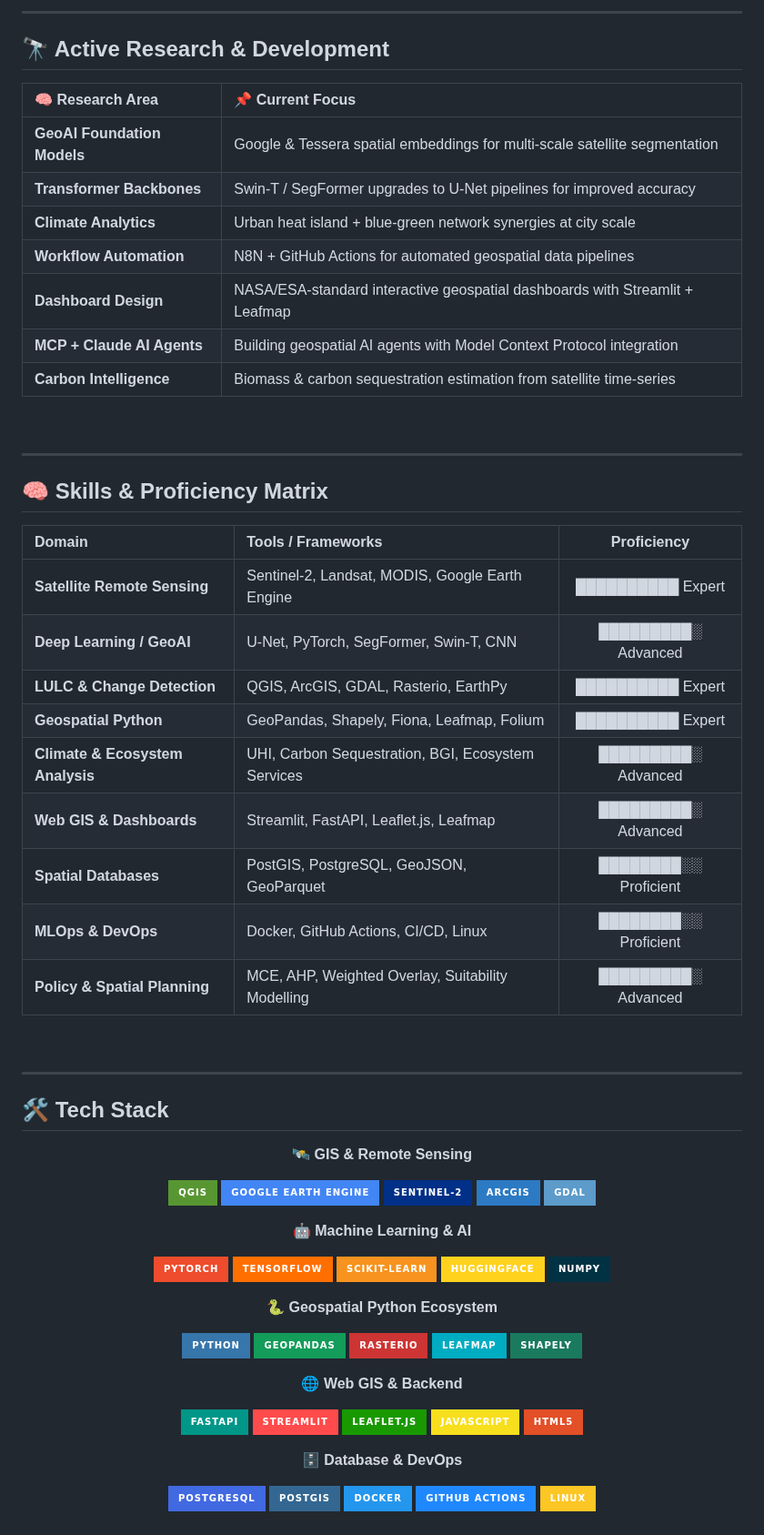
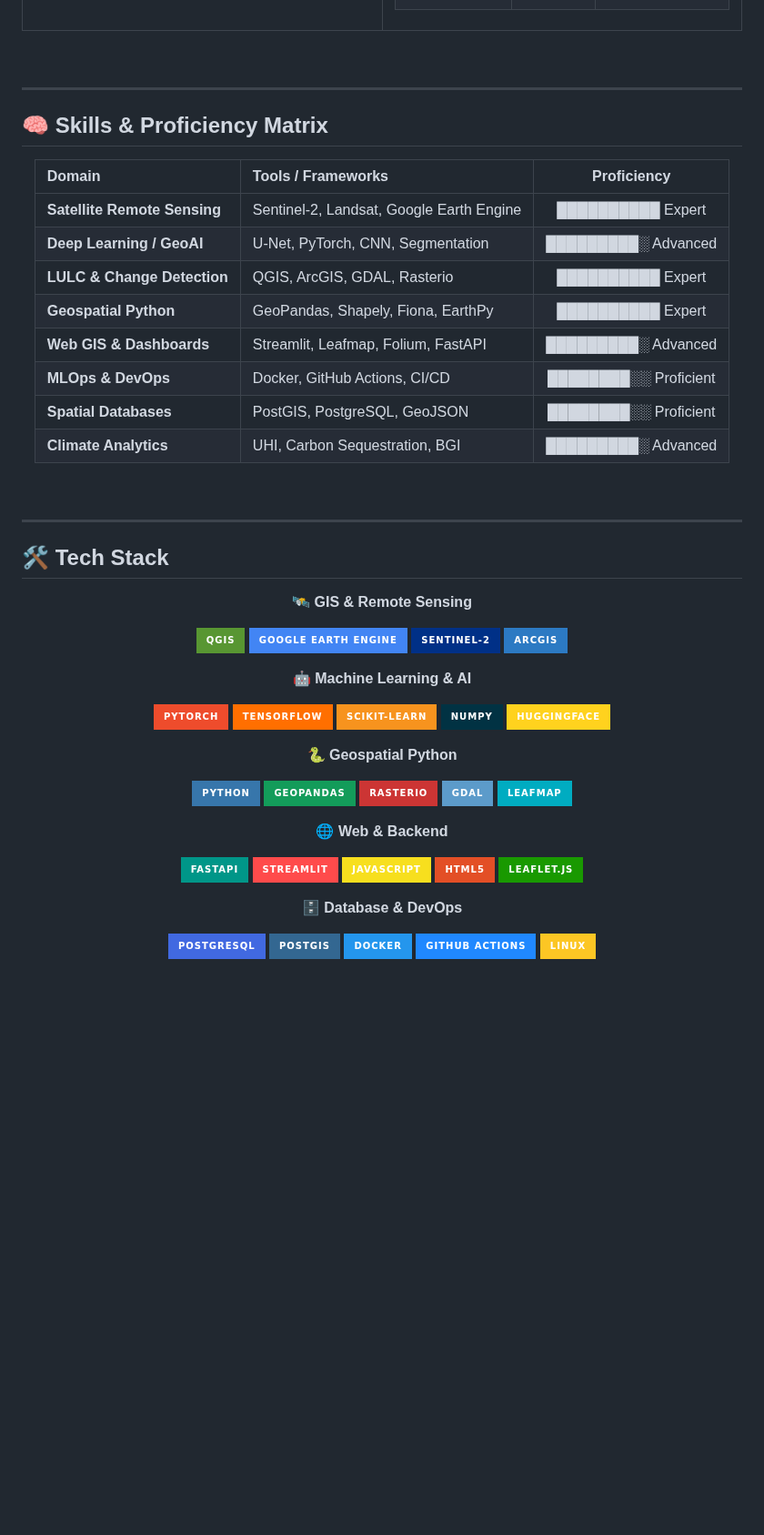
Before and after one commit to Athithiyanmr/Athithiyanmr, a Markdown page: README.md, the part around one of its changes. Shown at 91% size. GitHub-like rendering; badges without logos; blank space fills up the shorter version.

Commit message:
revert: go back to commit 2cb28ef (Advanced portfolio upgrade)

```diff
--- a/README.md
+++ b/README.md
@@ -255,28 +246,6 @@ tech:            Python · Streamlit · Leafmap · PostGIS
 </td>
 </tr>
 </table>
-
-</div>
-
-<br/>
-
----
-
-<!-- ═══════════════════════ ACTIVE R&D ═══════════════════════ -->
-
-## 🔭 Active Research & Development
-
-<div align="center">
-
-| 🧠 Research Area | 📌 Current Focus |
-|:---|:---|
-| **GeoAI Foundation Models** | Google & Tessera spatial embeddings for multi-scale satellite segmentation |
-| **Transformer Backbones** | Swin-T / SegFormer upgrades to U-Net pipelines for improved accuracy |
-| **Climate Analytics** | Urban heat island + blue-green network synergies at city scale |
-| **Workflow Automation** | N8N + GitHub Actions for automated geospatial data pipelines |
-| **Dashboard Design** | NASA/ESA-standard interactive geospatial dashboards with Streamlit + Leafmap |
-| **MCP + Claude AI Agents** | Building geospatial AI agents with Model Context Protocol integration |
-| **Carbon Intelligence** | Biomass & carbon sequestration estimation from satellite time-series |
 
 </div>
 
@@ -292,15 +261,14 @@ tech:            Python · Streamlit · Leafmap · PostGIS
 
 | Domain | Tools / Frameworks | Proficiency |
 |:---|:---|:---:|
-| **Satellite Remote Sensing** | Sentinel-2, Landsat, MODIS, Google Earth Engine | ██████████ Expert |
-| **Deep Learning / GeoAI** | U-Net, PyTorch, SegFormer, Swin-T, CNN | █████████░ Advanced |
-| **LULC & Change Detection** | QGIS, ArcGIS, GDAL, Rasterio, EarthPy | ██████████ Expert |
-| **Geospatial Python** | GeoPandas, Shapely, Fiona, Leafmap, Folium | ██████████ Expert |
-| **Climate & Ecosystem Analysis** | UHI, Carbon Sequestration, BGI, Ecosystem Services | █████████░ Advanced |
-| **Web GIS & Dashboards** | Streamlit, FastAPI, Leaflet.js, Leafmap | █████████░ Advanced |
-| **Spatial Databases** | PostGIS, PostgreSQL, GeoJSON, GeoParquet | ████████░░ Proficient |
-| **MLOps & DevOps** | Docker, GitHub Actions, CI/CD, Linux | ████████░░ Proficient |
-| **Policy & Spatial Planning** | MCE, AHP, Weighted Overlay, Suitability Modelling | █████████░ Advanced |
+| **Satellite Remote Sensing** | Sentinel-2, Landsat, Google Earth Engine | ██████████ Expert |
+| **Deep Learning / GeoAI** | U-Net, PyTorch, CNN, Segmentation | █████████░ Advanced |
+| **LULC & Change Detection** | QGIS, ArcGIS, GDAL, Rasterio | ██████████ Expert |
+| **Geospatial Python** | GeoPandas, Shapely, Fiona, EarthPy | ██████████ Expert |
+| **Web GIS & Dashboards** | Streamlit, Leafmap, Folium, FastAPI | █████████░ Advanced |
+| **MLOps & DevOps** | Docker, GitHub Actions, CI/CD | ████████░░ Proficient |
+| **Spatial Databases** | PostGIS, PostgreSQL, GeoJSON | ████████░░ Proficient |
+| **Climate Analytics** | UHI, Carbon Sequestration, BGI | █████████░ Advanced |
 
 </div>
 
@@ -320,31 +288,30 @@ tech:            Python · Streamlit · Leafmap · PostGIS
 ![Google Earth Engine](https://img.shields.io/badge/Google_Earth_Engine-4285F4?style=for-the-badge&logo=google&logoColor=white)
 ![Sentinel-2](https://img.shields.io/badge/Sentinel--2-003087?style=for-the-badge&logo=copernicus&logoColor=white)
 ![ArcGIS](https://img.shields.io/badge/ArcGIS-2C7AC3?style=for-the-badge&logo=esri&logoColor=white)
-![GDAL](https://img.shields.io/badge/GDAL-5C9BCA?style=for-the-badge&logoColor=white)
 
 **🤖 Machine Learning & AI**
 
 ![PyTorch](https://img.shields.io/badge/PyTorch-EE4C2C?style=for-the-badge&logo=pytorch&logoColor=white)
 ![TensorFlow](https://img.shields.io/badge/TensorFlow-FF6F00?style=for-the-badge&logo=tensorflow&logoColor=white)
 ![scikit-learn](https://img.shields.io/badge/scikit--learn-F7931E?style=for-the-badge&logo=scikit-learn&logoColor=white)
+![NumPy](https://img.shields.io/badge/NumPy-013243?style=for-the-badge&logo=numpy&logoColor=white)
 ![HuggingFace](https://img.shields.io/badge/HuggingFace-FFD21E?style=for-the-badge&logo=huggingface&logoColor=black)
-![NumPy](https://img.shields.io/badge/NumPy-013243?style=for-the-badge&logo=numpy&logoColor=white)
 
-**🐍 Geospatial Python Ecosystem**
+**🐍 Geospatial Python**
 
 ![Python](https://img.shields.io/badge/Python-3776AB?style=for-the-badge&logo=python&logoColor=white)
 ![GeoPandas](https://img.shields.io/badge/GeoPandas-139C5A?style=for-the-badge&logo=python&logoColor=white)
 ![Rasterio](https://img.shields.io/badge/Rasterio-CC3534?style=for-the-badge&logo=python&logoColor=white)
+![GDAL](https://img.shields.io/badge/GDAL-5C9BCA?style=for-the-badge&logo=python&logoColor=white)
 ![Leafmap](https://img.shields.io/badge/Leafmap-00ACC1?style=for-the-badge&logo=python&logoColor=white)
-![Shapely](https://img.shields.io/badge/Shapely-1a7a5e?style=for-the-badge&logo=python&logoColor=white)
 
-**🌐 Web GIS & Backend**
+**🌐 Web & Backend**
 
 ![FastAPI](https://img.shields.io/badge/FastAPI-009688?style=for-the-badge&logo=fastapi&logoColor=white)
 ![Streamlit](https://img.shields.io/badge/Streamlit-FF4B4B?style=for-the-badge&logo=streamlit&logoColor=white)
-![Leaflet](https://img.shields.io/badge/Leaflet.js-199900?style=for-the-badge&logo=leaflet&logoColor=white)
 ![JavaScript](https://img.shields.io/badge/JavaScript-F7DF1E?style=for-the-badge&logo=javascript&logoColor=black)
 ![HTML5](https://img.shields.io/badge/HTML5-E34F26?style=for-the-badge&logo=html5&logoColor=white)
+![Leaflet](https://img.shields.io/badge/Leaflet.js-199900?style=for-the-badge&logo=leaflet&logoColor=white)
 
 **🗄️ Database & DevOps**
 
```
Also changed, not shown: other parts of README.md (+132 -129 lines).
